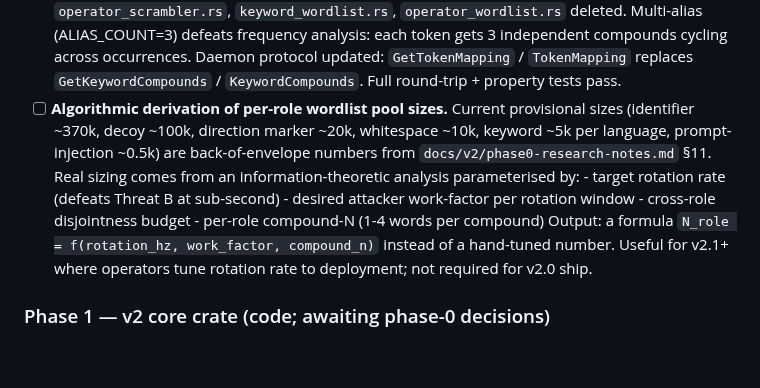
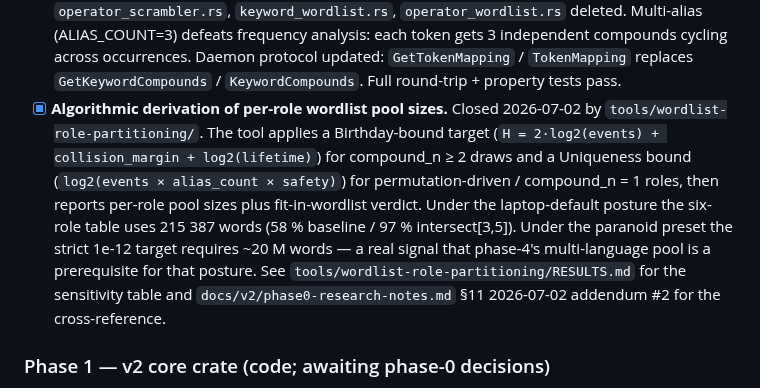
Before and after one commit to Qualified1079/Babbleon, a Markdown page: TODO.md, the part around the change. Rendered like a GitHub page; blank space fills up the shorter version.

```diff
--- a/TODO.md
+++ b/TODO.md
@@ -106,22 +106,23 @@ code items are phases 1-6.
       `TokenMapping` replaces `GetKeywordCompounds` /
       `KeywordCompounds`.  Full round-trip + property tests
       pass.
-- [ ] **Algorithmic derivation of per-role wordlist pool
-      sizes.**  Current provisional sizes (identifier ~370k,
-      decoy ~100k, direction marker ~20k, whitespace ~10k,
-      keyword ~5k per language, prompt-injection ~0.5k) are
-      back-of-envelope numbers from
-      `docs/v2/phase0-research-notes.md` §11.  Real sizing
-      comes from an information-theoretic analysis
-      parameterised by:
-        - target rotation rate (defeats Threat B at sub-second)
-        - desired attacker work-factor per rotation window
-        - cross-role disjointness budget
-        - per-role compound-N (1-4 words per compound)
-      Output: a formula `N_role = f(rotation_hz, work_factor,
-      compound_n)` instead of a hand-tuned number.  Useful for
-      v2.1+ where operators tune rotation rate to deployment;
-      not required for v2.0 ship.
+- [x] **Algorithmic derivation of per-role wordlist pool
+      sizes.**  Closed 2026-07-02 by
+      `tools/wordlist-role-partitioning/`.  The tool applies a
+      Birthday-bound target (`H = 2·log2(events) +
+      collision_margin + log2(lifetime)`) for compound_n ≥ 2
+      draws and a Uniqueness bound (`log2(events × alias_count ×
+      safety)`) for permutation-driven / compound_n = 1 roles,
+      then reports per-role pool sizes plus fit-in-wordlist
+      verdict.  Under the laptop-default posture the six-role
+      table uses 215 387 words (58 % baseline / 97 %
+      intersect[3,5]).  Under the paranoid preset the strict
+      1e-12 target requires ~20 M words — a real signal that
+      phase-4's multi-language pool is a prerequisite for that
+      posture.  See `tools/wordlist-role-partitioning/RESULTS.md`
+      for the sensitivity table and
+      `docs/v2/phase0-research-notes.md` §11 2026-07-02 addendum
+      #2 for the cross-reference.
 
 ### Phase 1 — v2 core crate (code; awaiting phase-0 decisions)
 
```
Also changed, not shown: docs/v2/phase0-research-notes.md (+18 -0 lines).
